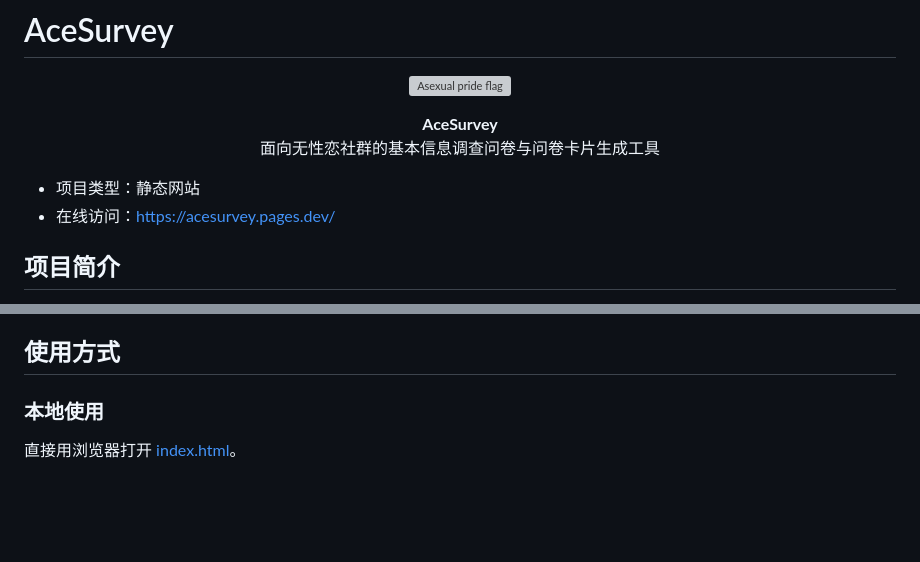
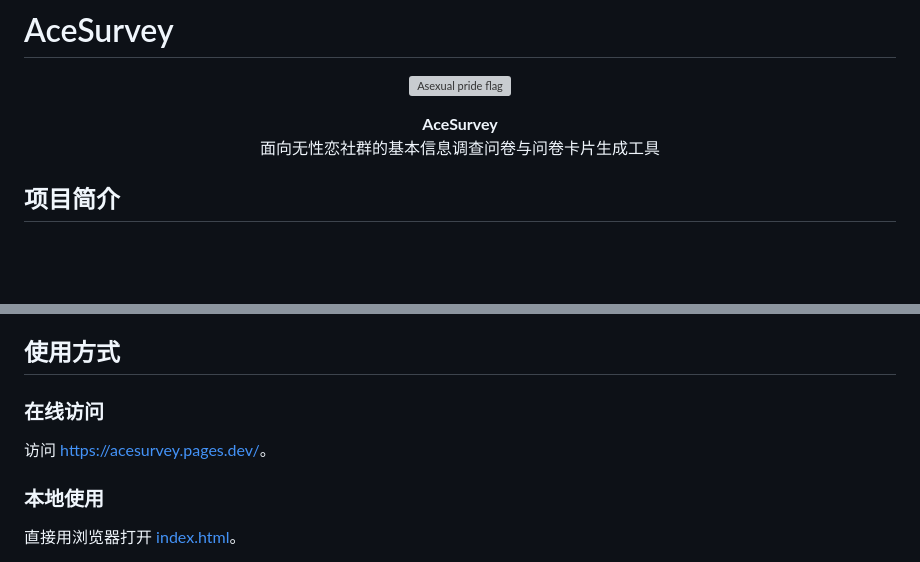
Before and after one commit to KrelinnBios/AceSurvey, a Markdown page: README.md, 2 parts joined by grey strips. Drawn GitHub-style; blank space fills up the shorter version; grey boxes are pictures that could not be loaded.

Commit message:
更新 README.md

```diff
--- a/README.md
+++ b/README.md
@@ -8,9 +8,6 @@
   <strong>AceSurvey</strong><br>
   面向无性恋社群的基本信息调查问卷与问卷卡片生成工具
 </p>
-
-- 项目类型：静态网站
-- 在线访问：<https://acesurvey.pages.dev/>
 
 ## 项目简介
 
@@ -25,6 +22,10 @@ AceSurvey 是一个以静态网页形式呈现的问卷工具，聚焦无性恋
 - 移动端适配：针对移动浏览器和 QQ 内置浏览器做了输入、滚动、预览与长按保存优化。
 
 ## 使用方式
+
+### 在线访问
+
+访问 <https://acesurvey.pages.dev/>。
 
 ### 本地使用
 
```
